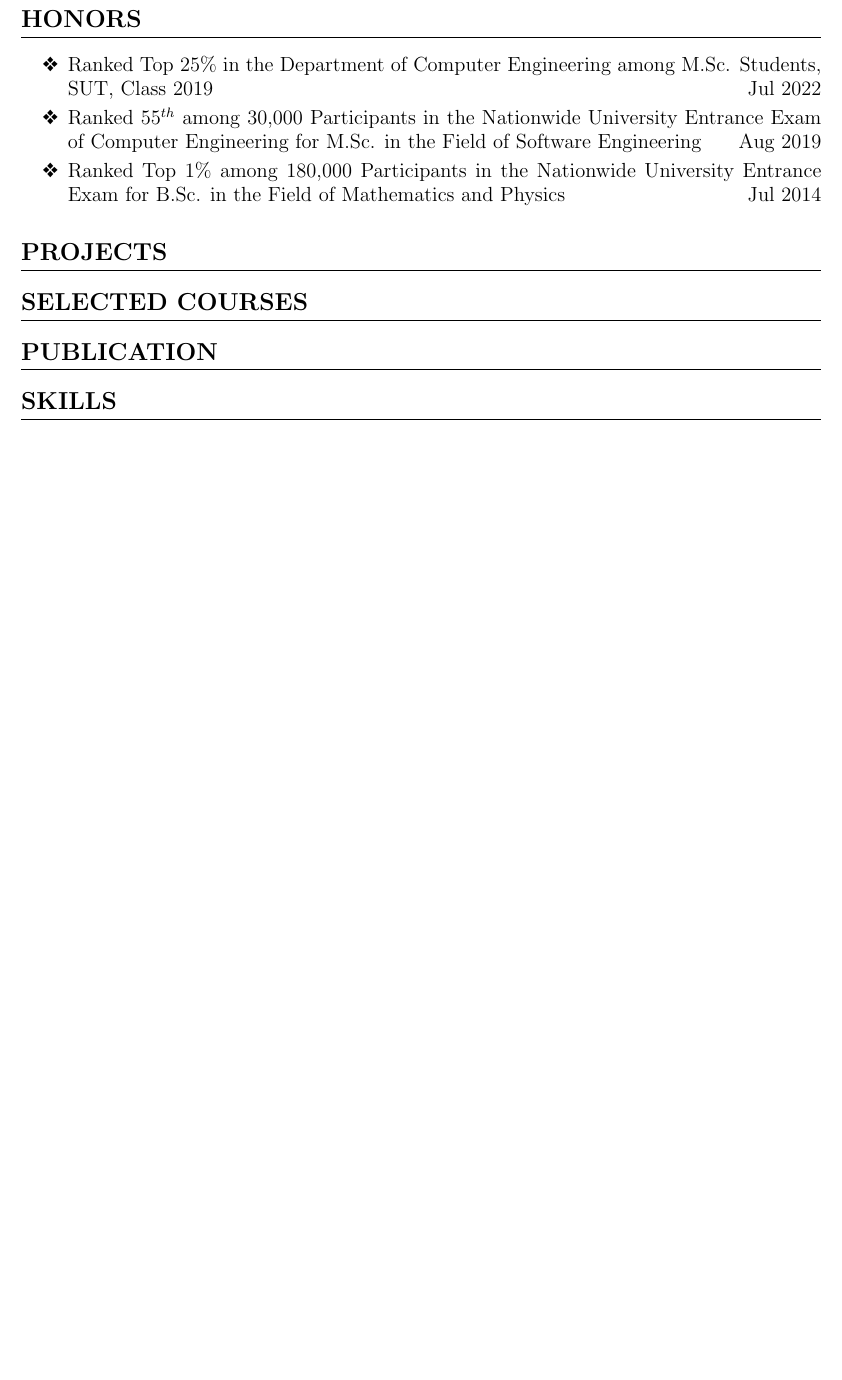
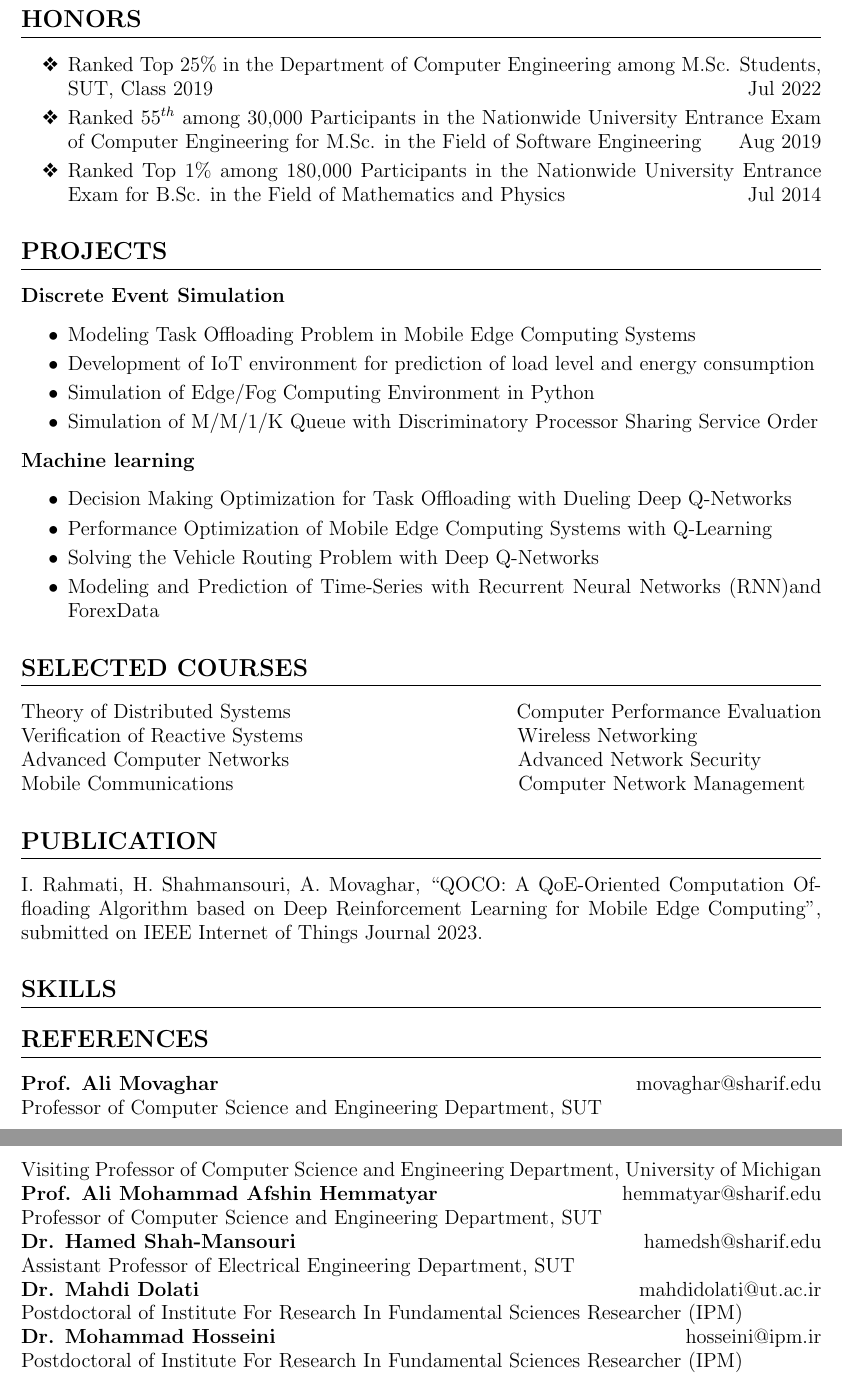
Before and after one commit to ImanRHT/CV_ImanRahmati, a LaTeX CV (resume.tex): part of page 2 of 2 before the commit and two parts of pages 2 and 3 of 3 after it, the two joined at a grey line, cut so that both start at the same text, the shorter picture padded with empty space. Compiled offline with pdfLaTeX.

Commit message:
Update CV TeX files

```diff
--- a/resume.tex
+++ b/resume.tex
@@ -211,18 +212,36 @@ bottom=6pt}
 
 
 \section{Projects}
+\textbf{Discrete Event Simulation}
+\begin{itemize}
+	\item Modeling Task Offloading Problem in Mobile Edge Computing Systems \vspace{-2mm}
+	\item Development of IoT environment for prediction of load level and energy consumption \vspace{-2mm}
+	\item Simulation of Edge/Fog Computing Environment in Python \vspace{-2mm}
+	\item Simulation of M/M/1/K Queue with Discriminatory Processor Sharing Service Order
+\end{itemize}
+\textbf{Machine learning}
+\begin{itemize}
+	\item Decision Making Optimization for Task Offloading with Dueling Deep Q-Networks  \vspace{-2mm}
+	\item Performance Optimization of Mobile Edge Computing Systems with Q-Learning \vspace{-2mm}
+	\item Solving the Vehicle Routing Problem with Deep Q-Networks \vspace{-2mm}
+	\item Modeling and Prediction of Time-Series with Recurrent Neural Networks (RNN)and ForexData
+\end{itemize}
+
 \section{SELECTED COURSES}
+
+		Theory of Distributed Systems  \hfill Computer Performance Evaluation\\
+		Verification of Reactive Systems    \hspace{41.5mm} Wireless Networking \\
+		Advanced Computer Networks \hspace{44.4mm}  Advanced Network Security\\
+		Mobile Communications \hspace{56mm}   Computer Network Management
+
+
 
 
 
 \section {Publication}
-%\begin{itemize}
-    %\item A. Sanaee, F. Shahinfar, B. E. Stephens, G. Antichi, ``Backdraft: a Lossless Virtual Switch that
-       % Prevents the Slow Receiver Problem'', in NSDI 2022.
+ I. Rahmati, H. Shahmansouri, A. Movaghar, ``QOCO: A QoE-Oriented Computation Offloading Algorithm based on Deep Reinforcement Learning for Mobile Edge Computing'', submitted on IEEE Internet of Things Journal 2023.
 
-    %\item F. Shahinfar, S. Miano, A. Sanaee, G. Siracusano, R. Bifulco, G. Antichi,
-        %``The case for network functions decomposition'', in CoNext 2021. \textbf{[BEST POSTER]}
-%\end{itemize}
+
 
 \section{Skills}
 %\begin{itemize}[noitemsep,topsep=0pt,parsep=0pt,partopsep=0pt]
@@ -336,4 +355,18 @@ bottom=6pt}
 %     \emph{Persian}: Native \\
 %     \emph{English}: Working Profeciency
 
+
+\section{REFERENCES}
+
+\textbf{Prof. \href{https://scholar.google.com/citations?user=BXNelwwAAAAJ\&hl=en}{\textbf{Ali Movaghar}}} \hfill movaghar@sharif.edu\\
+Professor of Computer Science and Engineering Department, SUT \\
+Visiting Professor of Computer Science and Engineering Department, University of Michigan\\
+\textbf{Prof. \href{https://scholar.google.com/citations?user=wob0AskAAAAJ&hl=en&oi=ao}{\textbf{Ali Mohammad Afshin Hemmatyar}}}\hfill hemmatyar@sharif.edu\\
+Professor of Computer Science and Engineering Department, SUT\\
+\textbf{Dr. \href{https://scholar.google.com/citations?user=dcjIFccAAAAJ&hl=en&oi=ao}{\textbf{Hamed Shah-Mansouri}}}\hfill  hamedsh@sharif.edu\\
+Assistant Professor of Electrical Engineering Department, SUT\\
+\textbf{Dr. \href{https://scholar.google.com/citations?user=b7A2CXYAAAAJ&hl=en&oi=ao}{\textbf{Mahdi Dolati}}} \hfill  mahdidolati@ut.ac.ir\\ Postdoctoral of Institute For Research In Fundamental Sciences Researcher (IPM)\\
+\textbf{Dr. \href{https://scholar.google.com/citations?user=iRO-DVoAAAAJ&hl=en&oi=ao}{\textbf{Mohammad Hosseini}}}\hfill  hosseini@ipm.ir \\ Postdoctoral of Institute For Research In Fundamental Sciences Researcher (IPM)\\
+
+
 \end{document}
```
Also changed, not shown: resume.pdf, resume.tex (3 more changed lines), 4 other files.
